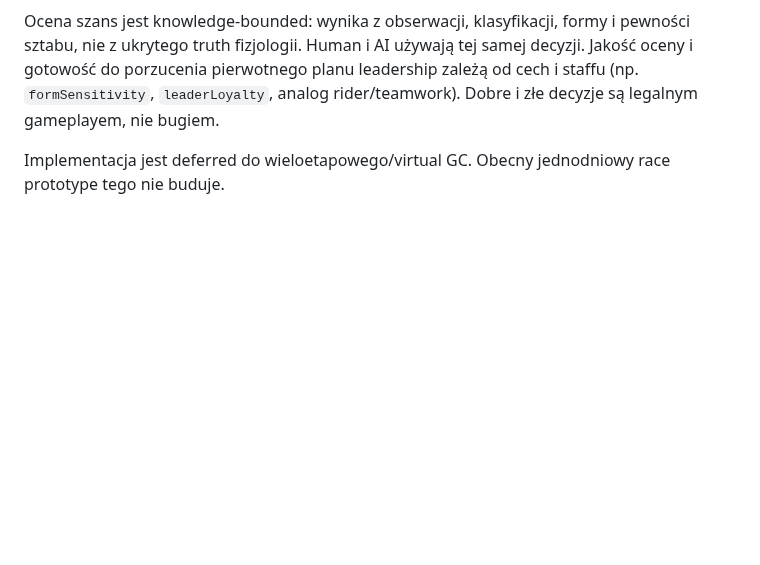
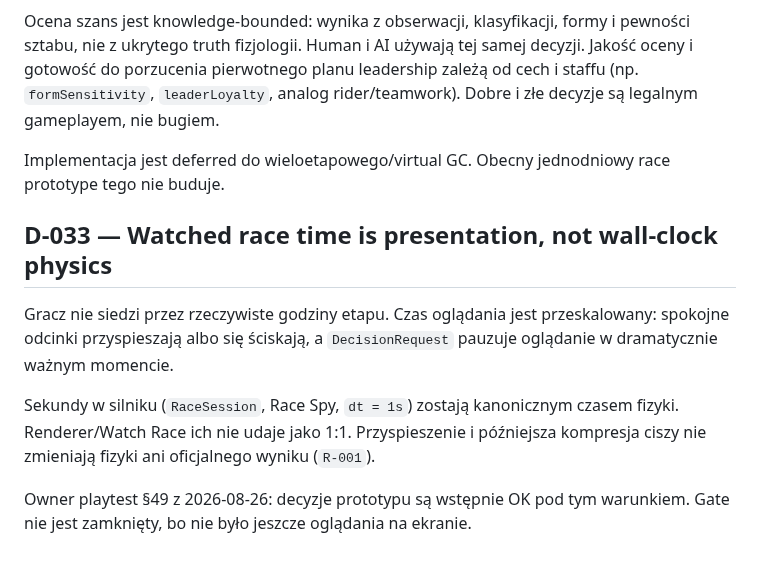
Before and after one commit to DatJikun/peloton-manager, a Markdown page: DECISIONS.md, the part around the change. Rendered like a GitHub page; blank space fills up the shorter version.

```diff
--- a/DECISIONS.md
+++ b/DECISIONS.md
@@ -114,3 +114,10 @@ W wieloetapowym wyścigu, gdy wyznaczony lider nie ma już realistycznych szans
 Ocena szans jest knowledge-bounded: wynika z obserwacji, klasyfikacji, formy i pewności sztabu, nie z ukrytego truth fizjologii. Human i AI używają tej samej decyzji. Jakość oceny i gotowość do porzucenia pierwotnego planu leadership zależą od cech i staffu (np. `formSensitivity`, `leaderLoyalty`, analog rider/teamwork). Dobre i złe decyzje są legalnym gameplayem, nie bugiem.
 
 Implementacja jest deferred do wieloetapowego/virtual GC. Obecny jednodniowy race prototype tego nie buduje.
+
+## D-033 — Watched race time is presentation, not wall-clock physics
+Gracz nie siedzi przez rzeczywiste godziny etapu. Czas oglądania jest przeskalowany: spokojne odcinki przyspieszają albo się ściskają, a `DecisionRequest` pauzuje oglądanie w dramatycznie ważnym momencie.
+
+Sekundy w silniku (`RaceSession`, Race Spy, `dt = 1s`) zostają kanonicznym czasem fizyki. Renderer/Watch Race ich nie udaje jako 1:1. Przyspieszenie i późniejsza kompresja ciszy nie zmieniają fizyki ani oficjalnego wyniku (`R-001`).
+
+Owner playtest §49 z 2026-08-26: decyzje prototypu są wstępnie OK pod tym warunkiem. Gate nie jest zamknięty, bo nie było jeszcze oglądania na ekranie.
```
Also changed, not shown: HANDOFF.md (+6 -3 lines), RACE_ENGINE_DESIGN_v0.2.md (+2 -0 lines).
